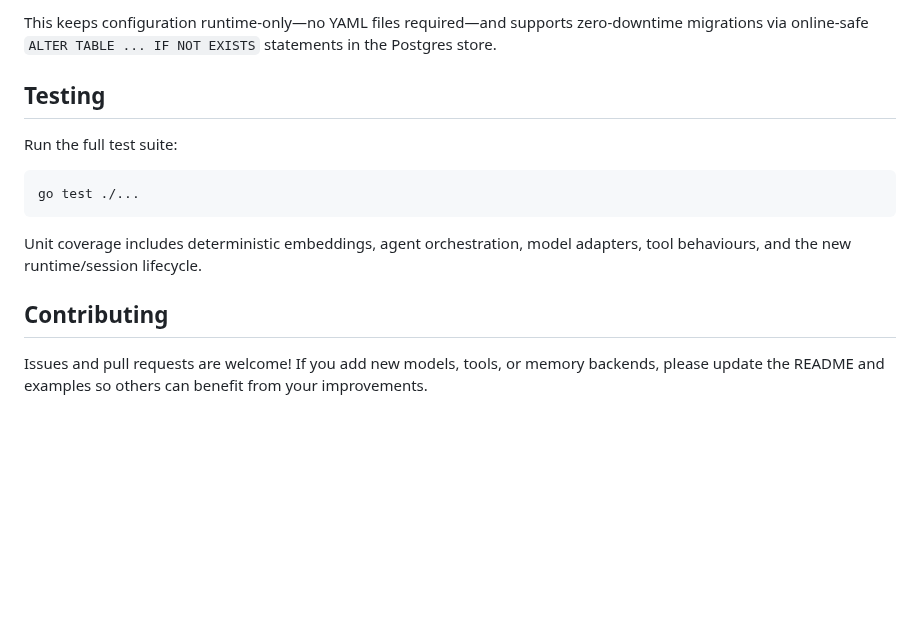
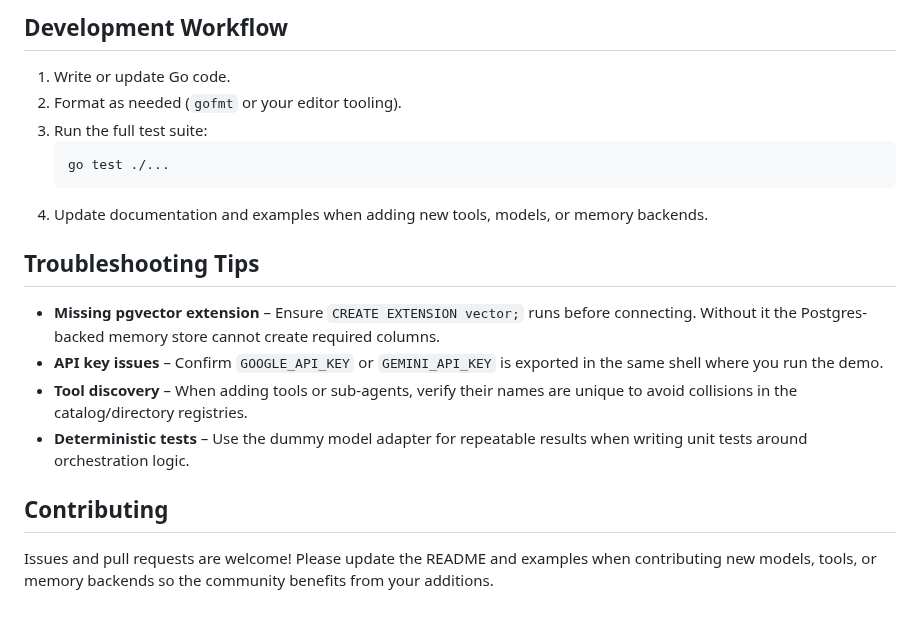
Before and after one commit to Protocol-Lattice/go-agent, a Markdown page: README.md, the part around one of its changes. Rendered like a GitHub page; blank space fills up the shorter version.

````diff
--- a/README.md
+++ b/README.md
@@ -148,19 +134,18 @@ go run ./cmd/demo \
 
-This keeps configuration runtime-only—no YAML files required—and supports zero-downtime migrations via online-safe
-`ALTER TABLE ... IF NOT EXISTS` statements in the Postgres store.
+## Development Workflow
+1. Write or update Go code.
+2. Format as needed (`gofmt` or your editor tooling).
+3. Run the full test suite:
+   ```bash
+   go test ./...
+   ```
+4. Update documentation and examples when adding new tools, models, or memory backends.
 
-## Testing
-
-Run the full test suite:
-
-```bash
-go test ./...
-```
-
-Unit coverage includes deterministic embeddings, agent orchestration, model adapters, tool behaviours, and the new
-runtime/session lifecycle.
+## Troubleshooting Tips
+- **Missing pgvector extension** – Ensure `CREATE EXTENSION vector;` runs before connecting. Without it the Postgres-backed memory store cannot create required columns.
+- **API key issues** – Confirm `GOOGLE_API_KEY` or `GEMINI_API_KEY` is exported in the same shell where you run the demo.
+- **Tool discovery** – When adding tools or sub-agents, verify their names are unique to avoid collisions in the catalog/directory registries.
+- **Deterministic tests** – Use the dummy model adapter for repeatable results when writing unit tests around orchestration logic.
 
 ## Contributing
-
-Issues and pull requests are welcome! If you add new models, tools, or memory backends, please update the README
-and examples so others can benefit from your improvements.
+Issues and pull requests are welcome! Please update the README and examples when contributing new models, tools, or memory backends so the community benefits from your additions.
````
Also changed, not shown: other parts of README.md (+90 -104 lines).
